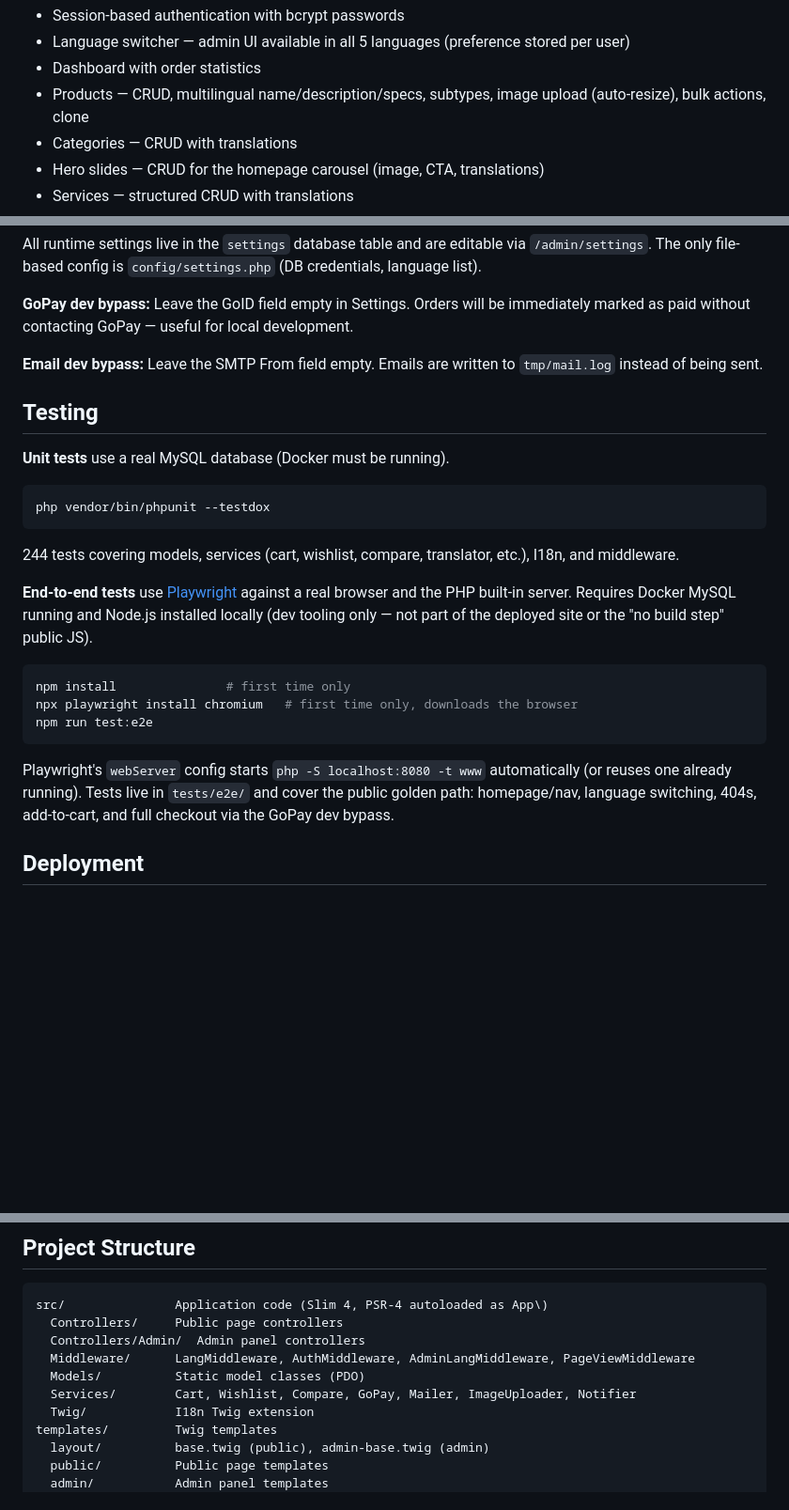
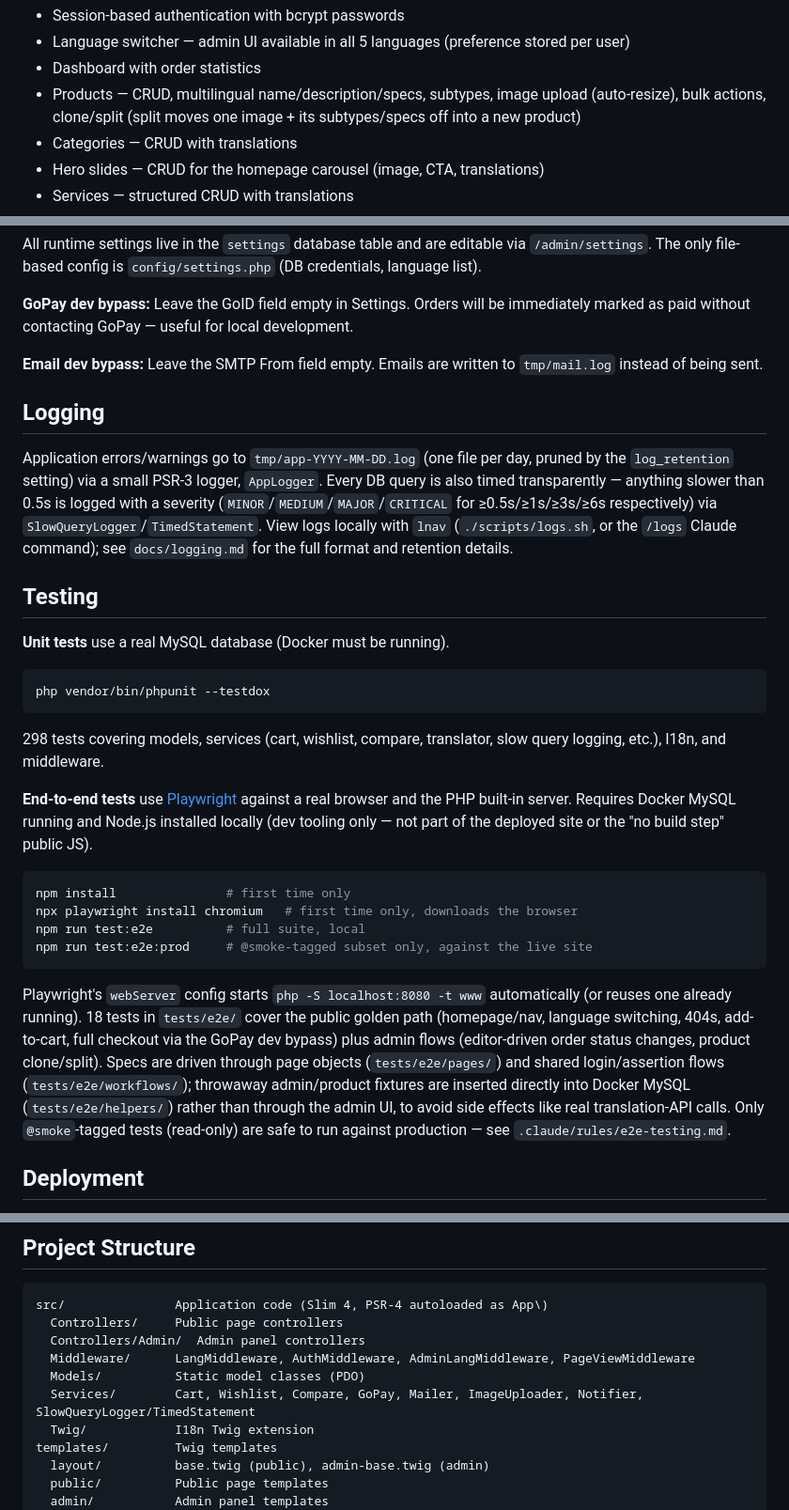
Before and after one commit to igolovan81/balonkydecor, a Markdown page: README.md, 3 parts joined by grey strips. Shown at 94% size. Rendered like a GitHub page; blank space fills up the shorter version.

Commit message:
docs: sync README/CLAUDE.md with slow query logging and e2e test growth
Documents SlowQueryLogger/TimedStatement, the tests/e2e/workflows/
subfolder, and current test counts (298 unit / 18 e2e); README also
gets a Logging section and updated e2e coverage description (admin
order flow, product clone/split).

Co-Authored-By: Claude Sonnet 5 <noreply@anthropic.com>

````diff
--- a/README.md
+++ b/README.md
@@ -24,7 +24,7 @@ Multilingual e-commerce website for a Czech helium balloon decoration business.
 - Session-based authentication with bcrypt passwords
 - Language switcher — admin UI available in all 5 languages (preference stored per user)
 - Dashboard with order statistics
-- Products — CRUD, multilingual name/description/specs, subtypes, image upload (auto-resize), bulk actions, clone
+- Products — CRUD, multilingual name/description/specs, subtypes, image upload (auto-resize), bulk actions, clone/split (split moves one image + its subtypes/specs off into a new product)
 - Categories — CRUD with translations
 - Hero slides — CRUD for the homepage carousel (image, CTA, translations)
 - Services — structured CRUD with translations
@@ -88,6 +88,10 @@ All runtime settings live in the `settings` database table and are editable via
 
 **Email dev bypass:** Leave the SMTP From field empty. Emails are written to `tmp/mail.log` instead of being sent.
 
+## Logging
+
+Application errors/warnings go to `tmp/app-YYYY-MM-DD.log` (one file per day, pruned by the `log_retention` setting) via a small PSR-3 logger, `AppLogger`. Every DB query is also timed transparently — anything slower than 0.5s is logged with a severity (`MINOR`/`MEDIUM`/`MAJOR`/`CRITICAL` for ≥0.5s/≥1s/≥3s/≥6s respectively) via `SlowQueryLogger`/`TimedStatement`. View logs locally with `lnav` (`./scripts/logs.sh`, or the `/logs` Claude command); see `docs/logging.md` for the full format and retention details.
+
 ## Testing
 
 **Unit tests** use a real MySQL database (Docker must be running).
@@ -96,17 +100,18 @@ All runtime settings live in the `settings` database table and are editable via
 php vendor/bin/phpunit --testdox
 ```
 
-244 tests covering models, services (cart, wishlist, compare, translator, etc.), I18n, and middleware.
+298 tests covering models, services (cart, wishlist, compare, translator, slow query logging, etc.), I18n, and middleware.
 
 **End-to-end tests** use [Playwright](https://playwright.dev) against a real browser and the PHP built-in server. Requires Docker MySQL running and Node.js installed locally (dev tooling only — not part of the deployed site or the "no build step" public JS).
 
 ```bash
 npm install               # first time only
 npx playwright install chromium   # first time only, downloads the browser
-npm run test:e2e
+npm run test:e2e          # full suite, local
+npm run test:e2e:prod     # @smoke-tagged subset only, against the live site
 ```
 
-Playwright's `webServer` config starts `php -S localhost:8080 -t www` automatically (or reuses one already running). Tests live in `tests/e2e/` and cover the public golden path: homepage/nav, language switching, 404s, add-to-cart, and full checkout via the GoPay dev bypass.
+Playwright's `webServer` config starts `php -S localhost:8080 -t www` automatically (or reuses one already running). 18 tests in `tests/e2e/` cover the public golden path (homepage/nav, language switching, 404s, add-to-cart, full checkout via the GoPay dev bypass) plus admin flows (editor-driven order status changes, product clone/split). Specs are driven through page objects (`tests/e2e/pages/`) and shared login/assertion flows (`tests/e2e/workflows/`); throwaway admin/product fixtures are inserted directly into Docker MySQL (`tests/e2e/helpers/`) rather than through the admin UI, to avoid side effects like real translation-API calls. Only `@smoke`-tagged tests (read-only) are safe to run against production — see `.claude/rules/e2e-testing.md`.
 
 ## Deployment
 
@@ -129,7 +134,7 @@ src/               Application code (Slim 4, PSR-4 autoloaded as App\)
   Controllers/Admin/  Admin panel controllers
   Middleware/      LangMiddleware, AuthMiddleware, AdminLangMiddleware, PageViewMiddleware
   Models/          Static model classes (PDO)
-  Services/        Cart, Wishlist, Compare, GoPay, Mailer, ImageUploader, Notifier
+  Services/        Cart, Wishlist, Compare, GoPay, Mailer, ImageUploader, Notifier, SlowQueryLogger/TimedStatement
   Twig/            I18n Twig extension
 templates/         Twig templates
   layout/          base.twig (public), admin-base.twig (admin)
````
Also changed, not shown: CLAUDE.md (+5 -0 lines).
